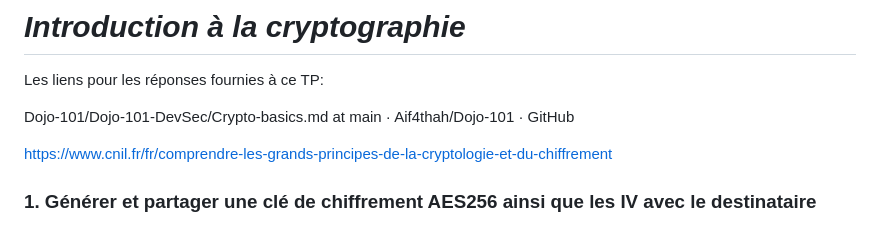
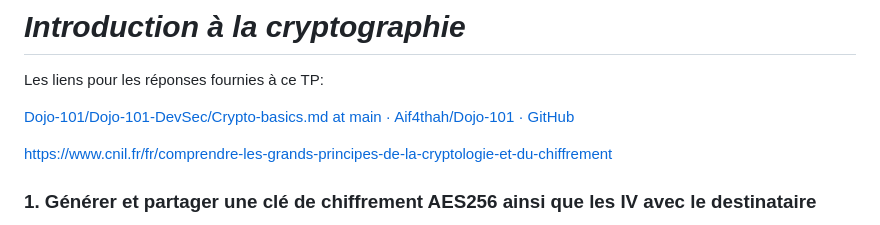
Before and after one commit to NicolasW-7/AIS-Brief-et-TIPS, a Markdown page: Crypto/InitiationCrypto.md, the part around the change. Drawn GitHub-style.

```diff
--- a/Crypto/InitiationCrypto.md
+++ b/Crypto/InitiationCrypto.md
@@ -2,7 +2,7 @@
 
 Les liens pour les réponses fournies à ce TP:
 
-Dojo-101/Dojo-101-DevSec/Crypto-basics.md at main · Aif4thah/Dojo-101 · GitHub
+[Dojo-101/Dojo-101-DevSec/Crypto-basics.md at main · Aif4thah/Dojo-101 · GitHub](https://github.com/Aif4thah/Dojo-101/blob/main/Dojo-101-DevSec/Crypto-basics.md)
 
 https://www.cnil.fr/fr/comprendre-les-grands-principes-de-la-cryptologie-et-du-chiffrement
 
```
